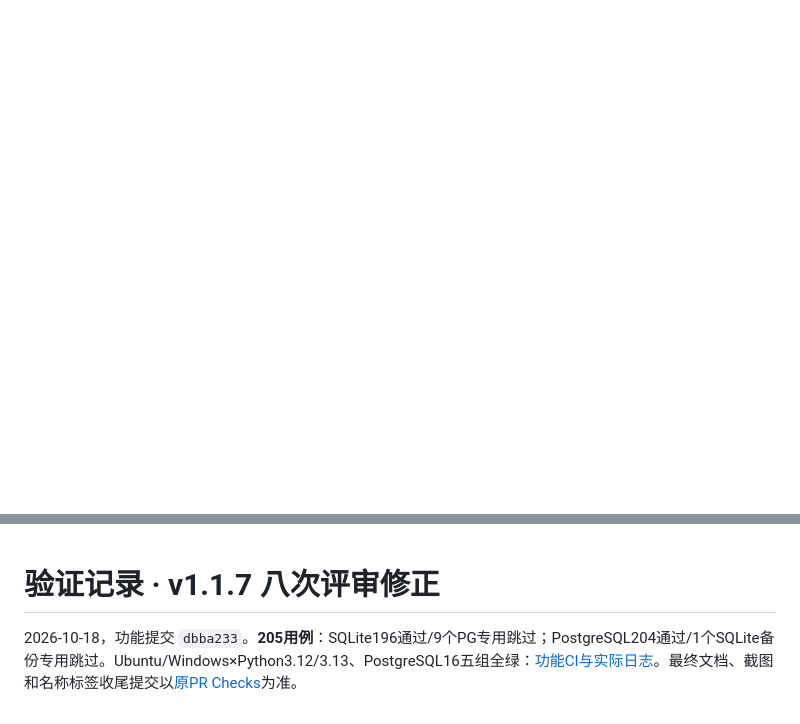
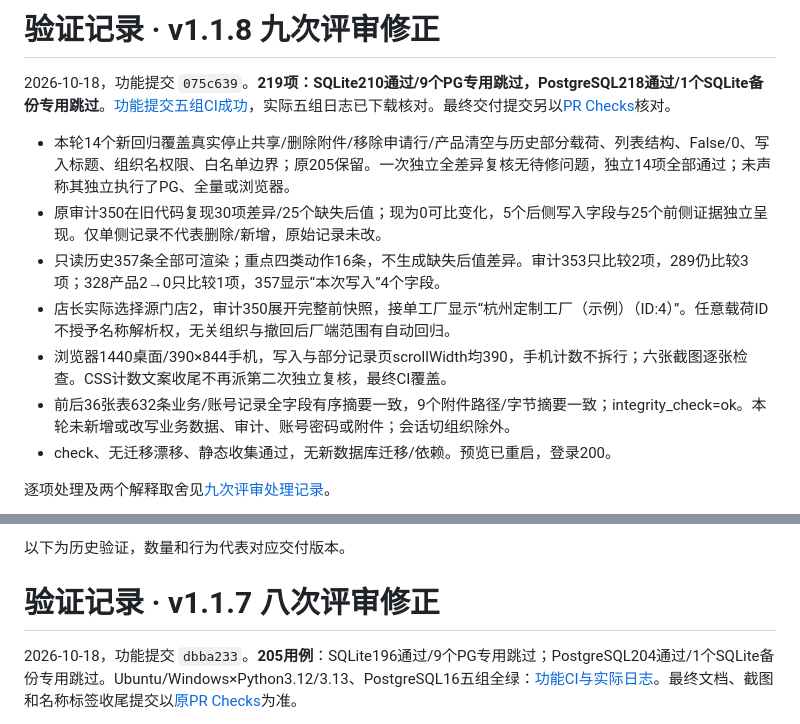
Before and after one commit to 3578190277jqx/erp, a Markdown page: docs/VALIDATION.md, 2 parts joined by grey strips. Drawn GitHub-style; blank space fills up the shorter version.

```diff
--- a/docs/VALIDATION.md
+++ b/docs/VALIDATION.md
@@ -0,0 +1,14 @@
+# 验证记录 · v1.1.8 九次评审修正
+
+2026-10-18，功能提交 `075c639`。**219项：SQLite210通过/9个PG专用跳过，PostgreSQL218通过/1个SQLite备份专用跳过**。[功能提交五组CI成功](https://github.com/3578190277jqx/erp/actions/runs/39132056993)，实际五组日志已下载核对。最终交付提交另以[PR Checks](https://github.com/3578190277jqx/erp/pull/1/checks)核对。
+
+- 本轮14个新回归覆盖真实停止共享/删除附件/移除申请行/产品清空与历史部分载荷、列表结构、False/0、写入标题、组织名权限、白名单边界；原205保留。一次独立全差异复核无待修问题，独立14项全部通过；未声称其独立执行了PG、全量或浏览器。
+- 原审计350在旧代码复现30项差异/25个缺失后值；现为0可比变化，5个后侧写入字段与25个前侧证据独立呈现。仅单侧记录不代表删除/新增，原始记录未改。
+- 只读历史357条全部可渲染；重点四类动作16条，不生成缺失后值差异。审计353只比较2项，289仍比较3项；328产品2→0只比较1项，357显示“本次写入”4个字段。
+- 店长实际选择源门店2，审计350展开完整前快照，接单工厂显示“杭州定制工厂（示例）（ID:4）”。任意载荷ID不授予名称解析权，无关组织与撤回后厂端范围有自动回归。
+- 浏览器1440桌面/390×844手机，写入与部分记录页scrollWidth均390，手机计数不拆行；六张截图逐张检查。CSS计数文案收尾不再派第二次独立复核，最终CI覆盖。
+- 前后36张表632条业务/账号记录全字段有序摘要一致，9个附件路径/字节摘要一致；integrity_check=ok。本轮未新增或改写业务数据、审计、账号密码或附件；会话切组织除外。
+- check、无迁移漂移、静态收集通过，无新数据库迁移/依赖。预览已重启，登录200。
+
+逐项处理及两个解释取舍见[九次评审处理记录](V118_NINTH_REVIEW_RESPONSE.md)。
+
@@ -1,3 +29,5 @@
+以下为历史验证，数量和行为代表对应交付版本。
+
 # 验证记录 · v1.1.7 八次评审修正
 
 2026-10-18，功能提交 `dbba233`。**205用例**：SQLite196通过/9个PG专用跳过；PostgreSQL204通过/1个SQLite备份专用跳过。Ubuntu/Windows×Python3.12/3.13、PostgreSQL16五组全绿：[功能CI与实际日志](https://github.com/3578190277jqx/erp/actions/runs/39110742367)。最终文档、截图和名称标签收尾提交以[原PR Checks](https://github.com/3578190277jqx/erp/pull/1/checks)为准。
```
Also changed, not shown: other parts of docs/VALIDATION.md (+14 -0 lines), README.md (+10 -2 lines), docs/V118_NINTH_REVIEW_RESPONSE.md (added, +49 -0 lines), docs/screenshots/v118-counterpart-name.png (added), docs/screenshots/v118-mobile-partial.png (added), docs/screenshots/v118-mobile-write.png (added), docs/screenshots/v118-partial-audit.png (added), docs/screenshots/v118-product-summary.png (added), docs/screenshots/v118-write-audit.png (added), 2 other files.
